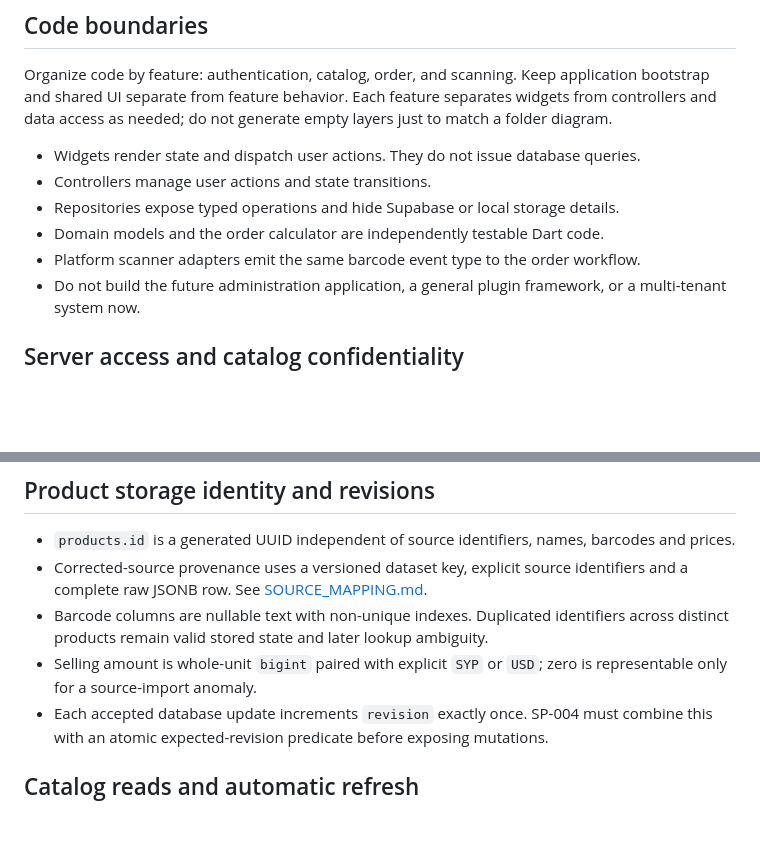
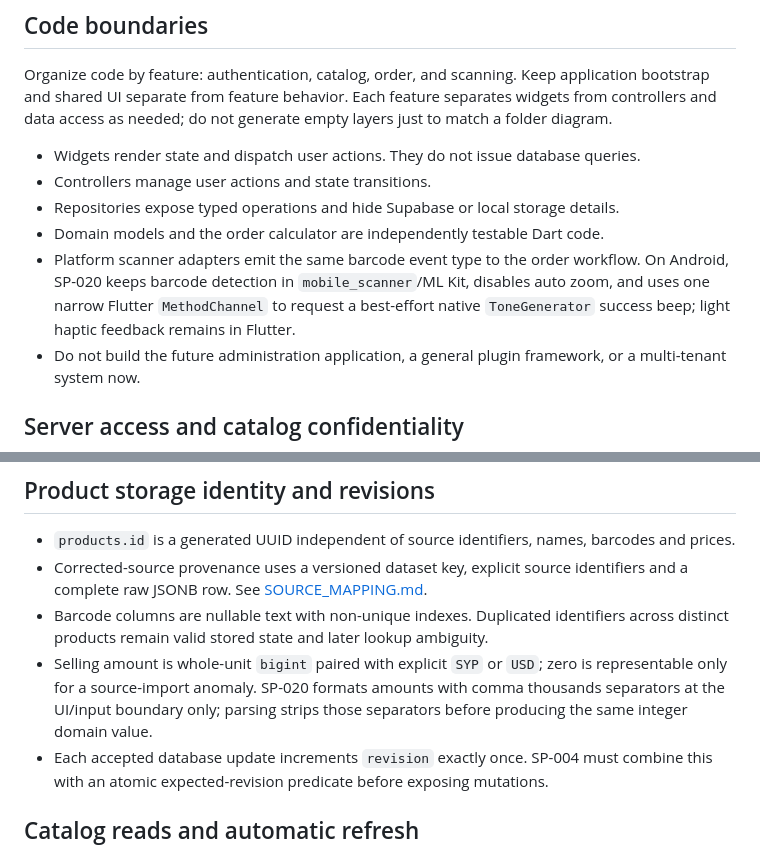
Before and after one commit to Sherko231/sherko_pharma, a Markdown page: docs/ARCHITECTURE.md, 2 parts joined by grey strips. Rendered like a GitHub page; blank space fills up the shorter version.

Commit message:
SP-020: document formatting and Android feedback boundary

```diff
--- a/docs/ARCHITECTURE.md
+++ b/docs/ARCHITECTURE.md
@@ -35,7 +35,7 @@ Organize code by feature: authentication, catalog, order, and scanning. Keep app
 - Controllers manage user actions and state transitions.
 - Repositories expose typed operations and hide Supabase or local storage details.
 - Domain models and the order calculator are independently testable Dart code.
-- Platform scanner adapters emit the same barcode event type to the order workflow.
+- Platform scanner adapters emit the same barcode event type to the order workflow. On Android, SP-020 keeps barcode detection in `mobile_scanner`/ML Kit, disables auto zoom, and uses one narrow Flutter `MethodChannel` to request a best-effort native `ToneGenerator` success beep; light haptic feedback remains in Flutter.
 - Do not build the future administration application, a general plugin framework, or a multi-tenant system now.
 
 ## Server access and catalog confidentiality
@@ -57,7 +57,7 @@ Organize code by feature: authentication, catalog, order, and scanning. Keep app
 - `products.id` is a generated UUID independent of source identifiers, names, barcodes and prices.
 - Corrected-source provenance uses a versioned dataset key, explicit source identifiers and a complete raw JSONB row. See [SOURCE_MAPPING.md](SOURCE_MAPPING.md).
 - Barcode columns are nullable text with non-unique indexes. Duplicated identifiers across distinct products remain valid stored state and later lookup ambiguity.
-- Selling amount is whole-unit `bigint` paired with explicit `SYP` or `USD`; zero is representable only for a source-import anomaly.
+- Selling amount is whole-unit `bigint` paired with explicit `SYP` or `USD`; zero is representable only for a source-import anomaly. SP-020 formats amounts with comma thousands separators at the UI/input boundary only; parsing strips those separators before producing the same integer domain value.
 - Each accepted database update increments `revision` exactly once. SP-004 must combine this with an atomic expected-revision predicate before exposing mutations.
 
 ## Catalog reads and automatic refresh
```
